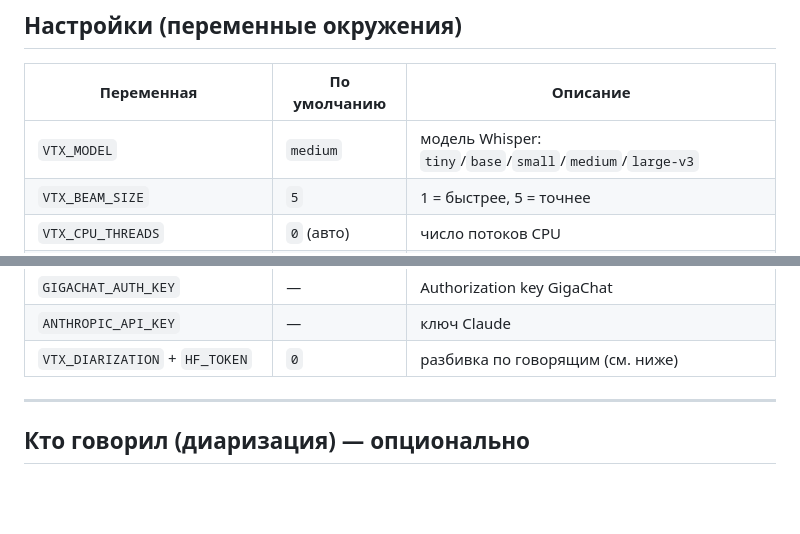
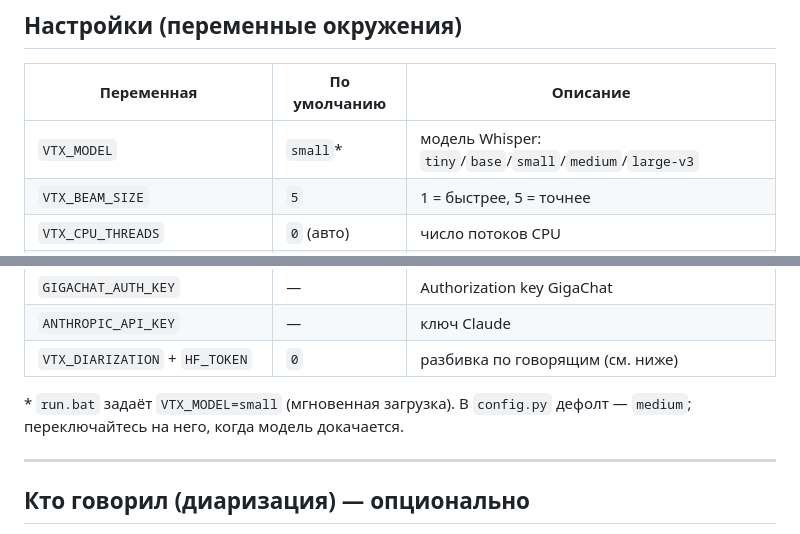
Before and after one commit to sglazunov/voice-transcriber-glazunov, a Markdown page: README.md, 2 parts joined by grey strips. Rendered like a GitHub page; blank space fills up the shorter version.

```diff
--- a/README.md
+++ b/README.md
@@ -118,7 +131,7 @@
 
 | Переменная | По умолчанию | Описание |
 |---|---|---|
-| `VTX_MODEL` | `medium` | модель Whisper: `tiny`/`base`/`small`/`medium`/`large-v3` |
+| `VTX_MODEL` | `small`* | модель Whisper: `tiny`/`base`/`small`/`medium`/`large-v3` |
 | `VTX_BEAM_SIZE` | `5` | 1 = быстрее, 5 = точнее |
 | `VTX_CPU_THREADS` | `0` (авто) | число потоков CPU |
 | `VTX_LANGUAGE` | `ru` | язык по умолчанию |
@@ -131,6 +144,9 @@
 | `GIGACHAT_AUTH_KEY` | — | Authorization key GigaChat |
 | `ANTHROPIC_API_KEY` | — | ключ Claude |
 | `VTX_DIARIZATION` + `HF_TOKEN` | `0` | разбивка по говорящим (см. ниже) |
+
+\* `run.bat` задаёт `VTX_MODEL=small` (мгновенная загрузка). В `config.py`
+дефолт — `medium`; переключайтесь на него, когда модель докачается.
 
 ---
 
```
Also changed, not shown: other parts of README.md (+53 -3 lines).
